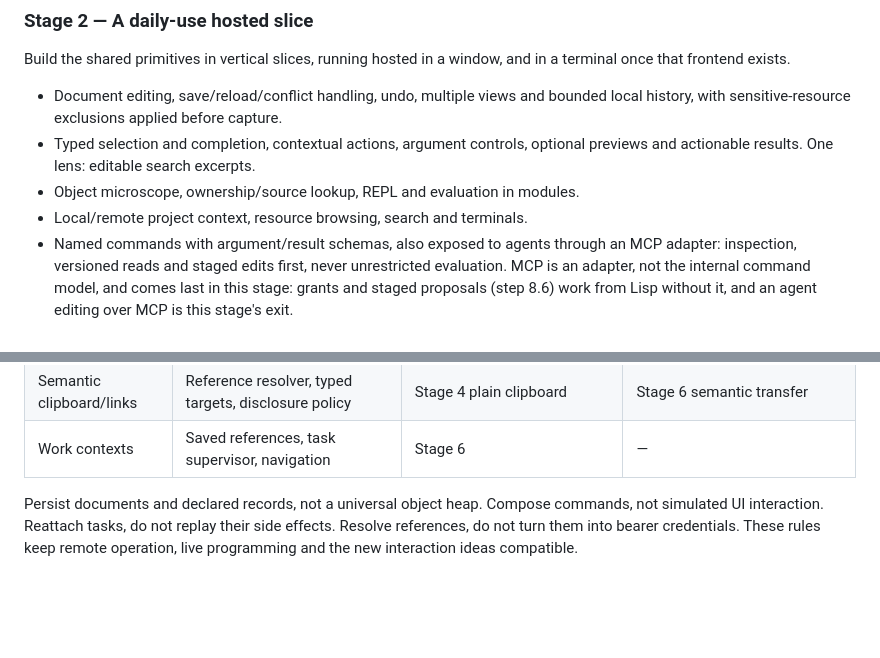
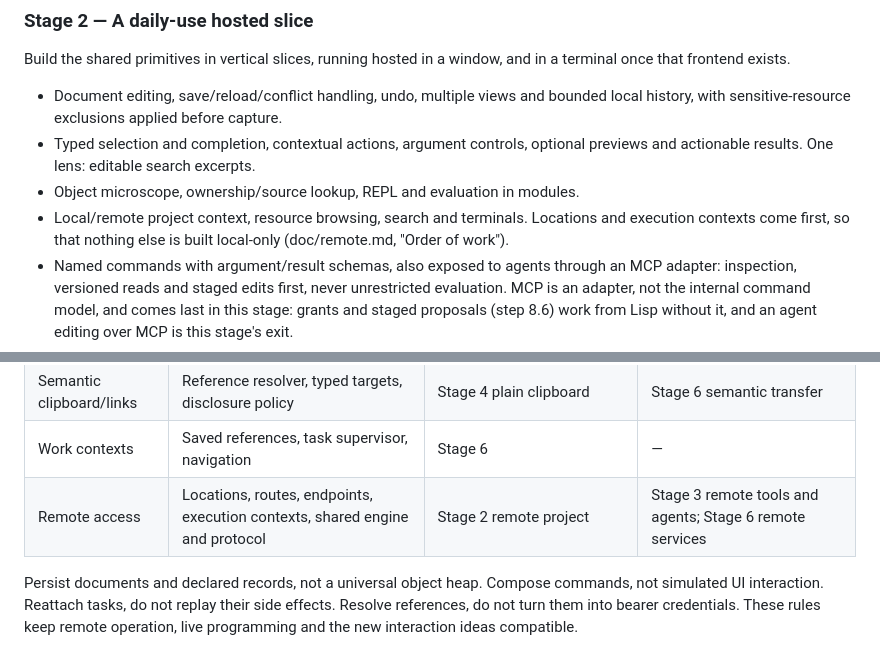
Before and after one commit to ArthurHeymans/techne, a Markdown page: PLAN.md, 2 parts joined by grey strips. Rendered like a GitHub page; blank space fills up the shorter version.

```diff
--- a/PLAN.md
+++ b/PLAN.md
@@ -970,6 +972,8 @@ and in a terminal once that frontend exists.
   optional previews and actionable results. One lens: editable search excerpts.
 - Object microscope, ownership/source lookup, REPL and evaluation in modules.
 - Local/remote project context, resource browsing, search and terminals.
+  Locations and execution contexts come first, so that nothing else is
+  built local-only (doc/remote.md, "Order of work").
 - Named commands with argument/result schemas, also exposed to agents through
   an MCP adapter: inspection, versioned reads and staged edits first, never
   unrestricted evaluation. MCP is an adapter, not the internal command model,
@@ -1106,6 +1110,7 @@ Core means the contract is foundational, not that its complete UI ships at once.
 | Semantic recipes | Named commands, arguments/results, task executor | Stage 6 | — |
 | Semantic clipboard/links | Reference resolver, typed targets, disclosure policy | Stage 4 plain clipboard | Stage 6 semantic transfer |
 | Work contexts | Saved references, task supervisor, navigation | Stage 6 | — |
+| Remote access | Locations, routes, endpoints, execution contexts, shared engine and protocol | Stage 2 remote project | Stage 3 remote tools and agents; Stage 6 remote services |
 
 Persist documents and declared records, not a universal object heap. Compose
 commands, not simulated UI interaction. Reattach tasks, do not replay their side
```
Also changed, not shown: other parts of PLAN.md (+8 -6 lines), README.md (+1 -1 lines), doc/remote.md (added, +337 -0 lines).
